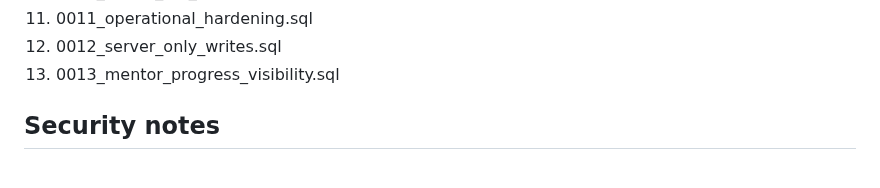
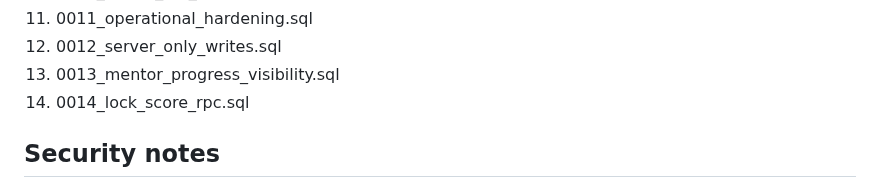
Before and after one commit to dimaw1k/shyraq, a Markdown page: docs/API.md, the part around the change. Rendered like a GitHub page.

Commit message:
docs: add score rpc hardening migration to docs/API.md

```diff
--- a/docs/API.md
+++ b/docs/API.md
@@ -112,6 +112,7 @@ Apply in order:
 11. 0011_operational_hardening.sql
 12. 0012_server_only_writes.sql
 13. 0013_mentor_progress_visibility.sql
+14. 0014_lock_score_rpc.sql
 
 ## Security notes
 
```
